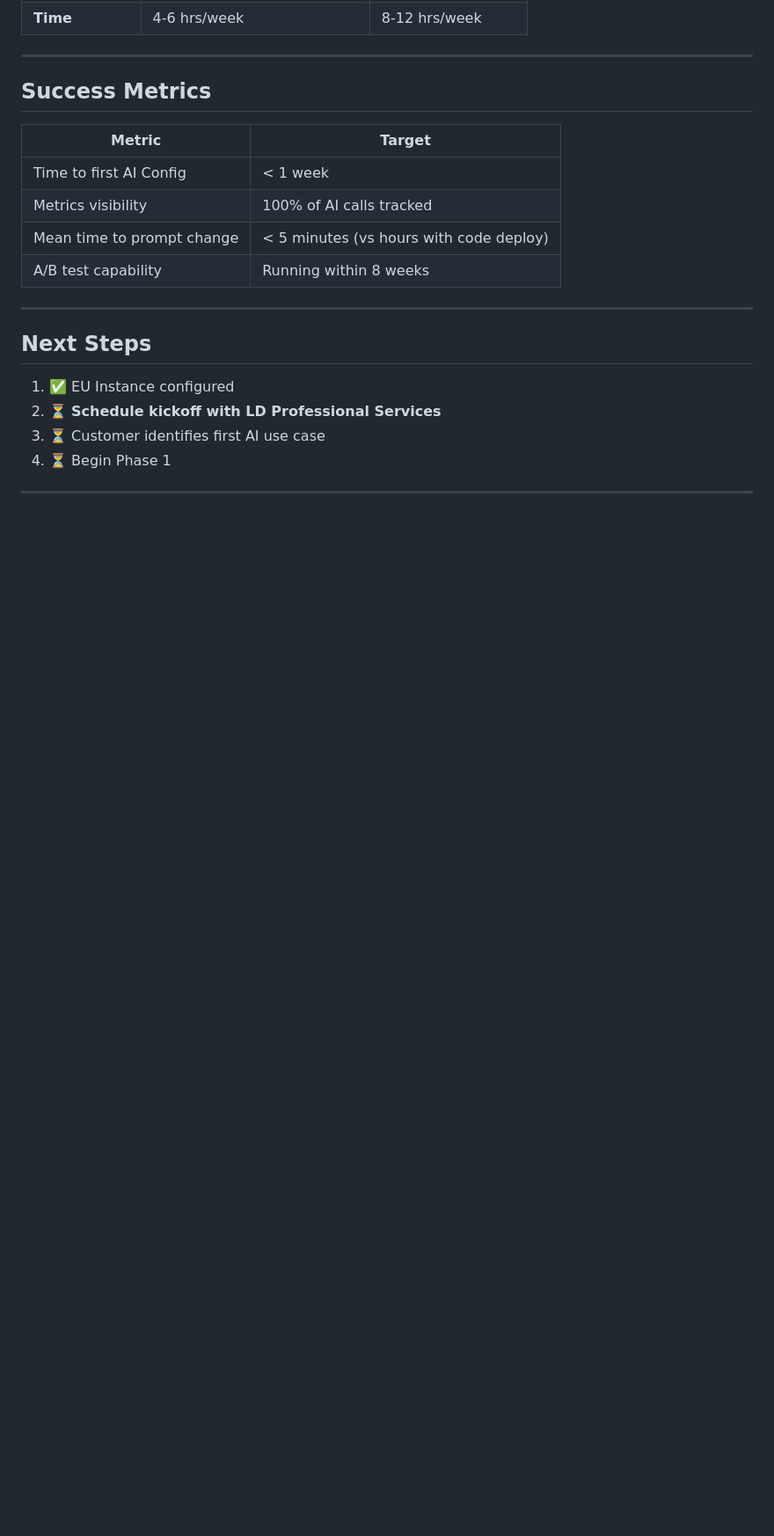
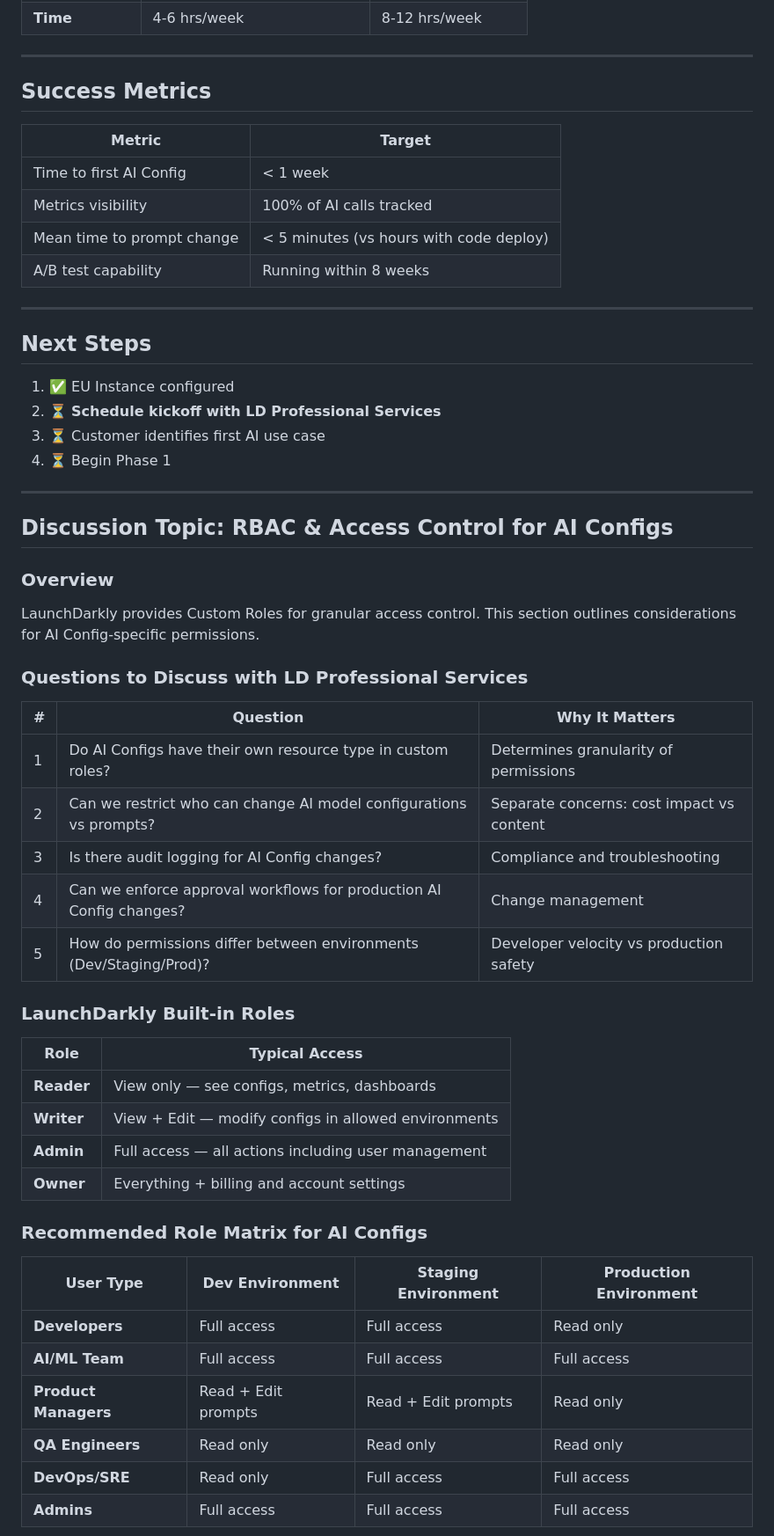
Before and after one commit to smohdarif/python-AIC-example, a Markdown page: docs/greenfield-implementation-plan.md, the part around one of its changes. Shown at 88% size. Drawn GitHub-style; blank space fills up the shorter version.

```diff
--- a/docs/greenfield-implementation-plan.md
+++ b/docs/greenfield-implementation-plan.md
@@ -165,3 +165,39 @@ A phased approach to implementing LaunchDarkly AI Configs for your organization,
 
 ---
 
+## Discussion Topic: RBAC & Access Control for AI Configs
+
+### Overview
+
+LaunchDarkly provides Custom Roles for granular access control. This section outlines considerations for AI Config-specific permissions.
+
+### Questions to Discuss with LD Professional Services
+
+| # | Question | Why It Matters |
+|---|----------|----------------|
+| 1 | Do AI Configs have their own resource type in custom roles? | Determines granularity of permissions |
+| 2 | Can we restrict who can change AI model configurations vs prompts? | Separate concerns: cost impact vs content |
+| 3 | Is there audit logging for AI Config changes? | Compliance and troubleshooting |
+| 4 | Can we enforce approval workflows for production AI Config changes? | Change management |
+| 5 | How do permissions differ between environments (Dev/Staging/Prod)? | Developer velocity vs production safety |
+
+### LaunchDarkly Built-in Roles
+
+| Role | Typical Access |
+|------|----------------|
+| **Reader** | View only — see configs, metrics, dashboards |
+| **Writer** | View + Edit — modify configs in allowed environments |
+| **Admin** | Full access — all actions including user management |
+| **Owner** | Everything + billing and account settings |
+
+### Recommended Role Matrix for AI Configs
+
+| User Type | Dev Environment | Staging Environment | Production Environment |
+|-----------|-----------------|---------------------|------------------------|
+| **Developers** | Full access | Full access | Read only |
+| **AI/ML Team** | Full access | Full access | Full access |
+| **Product Managers** | Read + Edit prompts | Read + Edit prompts | Read only |
+| **QA Engineers** | Read only | Read only | Read only |
+| **DevOps/SRE** | Read only | Full access | Full access |
+| **Admins** | Full access | Full access | Full access |
+
```
Also changed, not shown: other parts of docs/greenfield-implementation-plan.md (+58 -0 lines).
